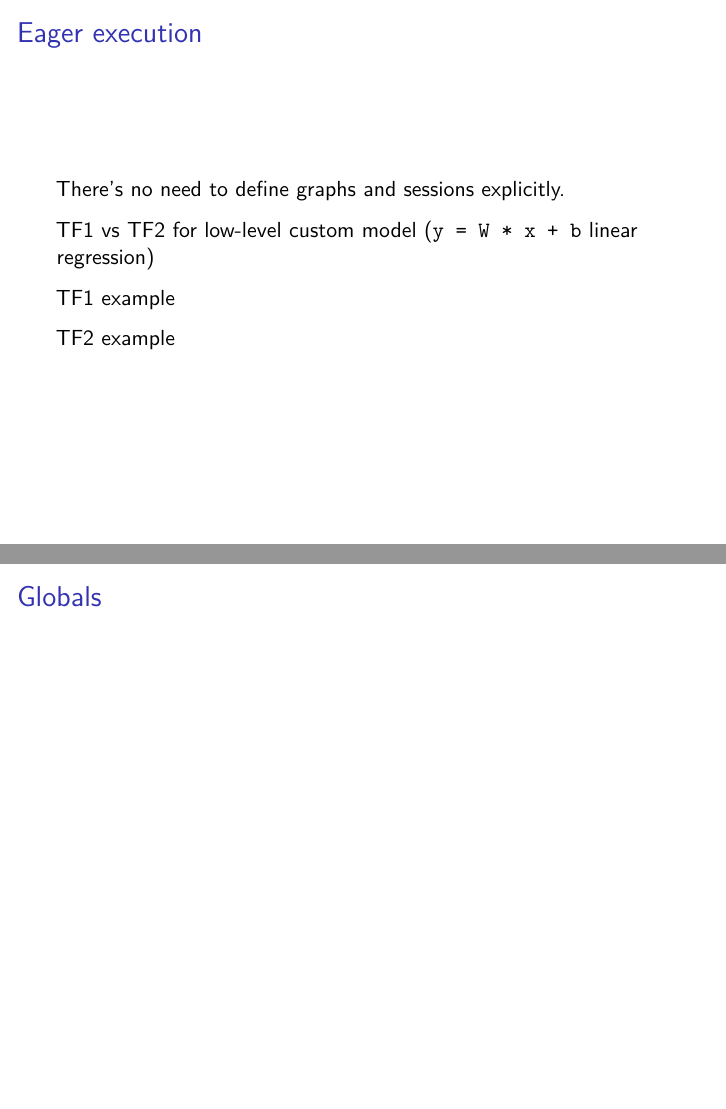
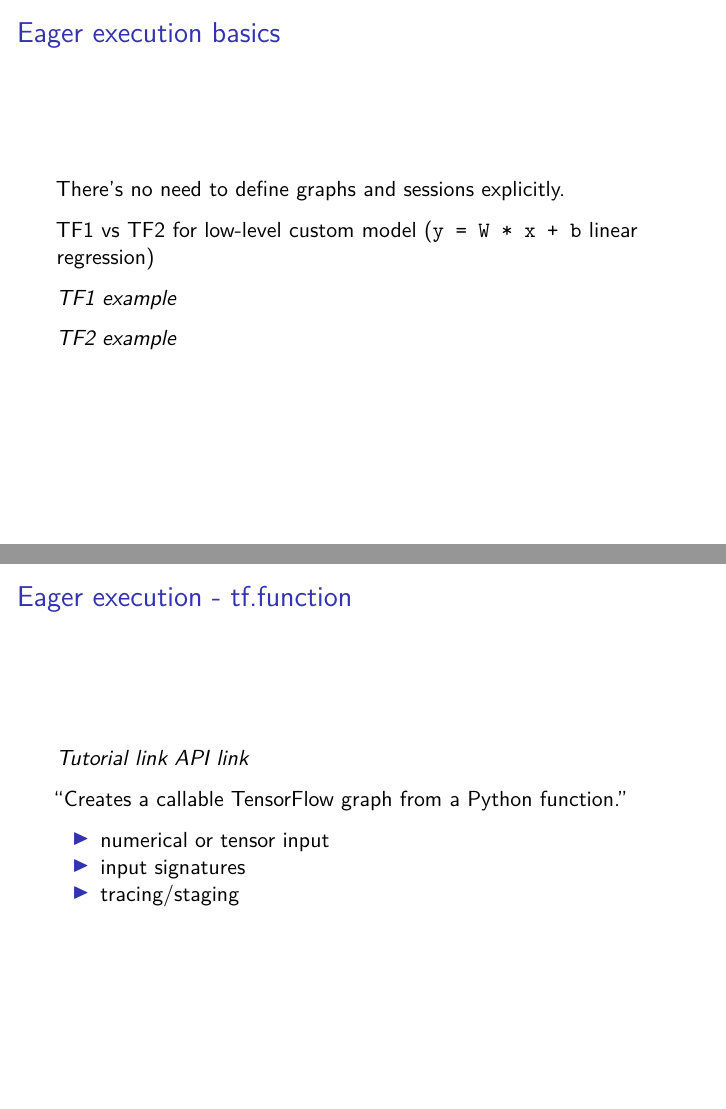
Before and after one commit to wcchu/blogdown_website, an R Markdown document (content/tf2-slides/tf2-slides.Rmd): pages 3 and 4 of 6 before the commit and pages 3 and 4 of 7 after it, joined at a grey line. Rendered offline with R 4.5, knitr and Pandoc, then LaTeX, with nearby package versions.

Commit message:
tf.function slide

```diff
--- a/content/tf2-slides/tf2-slides.Rmd
+++ b/content/tf2-slides/tf2-slides.Rmd
@@ -13,15 +13,26 @@ output: beamer_presentation
 - AutoGraph and flow control
 - keras vs. estimator
 
-## Eager execution
+## Eager execution basics
 
 There's no need to define graphs and sessions explicitly.
 
 TF1 vs TF2 for low-level custom model (`y = W * x + b` linear regression)
 
-[TF1 example](custom-model-tf1.pdf)
+[_TF1 example_](custom-model-tf1.pdf)
 
-[TF2 example](custom-model-tf2.pdf)
+[_TF2 example_](custom-model-tf2.pdf)
+
+## Eager execution - tf.function
+
+[_Tutorial link_](https://www.tensorflow.org/beta/tutorials/eager/tf_function)
+[_API link_](https://www.tensorflow.org/versions/r2.0/api_docs/python/tf/function)
+
+"Creates a callable TensorFlow graph from a Python function."
+
+- numerical or tensor input
+- input signatures
+- tracing/staging
 
 ## Globals
 
```
Also changed, not shown: 1 other file.
